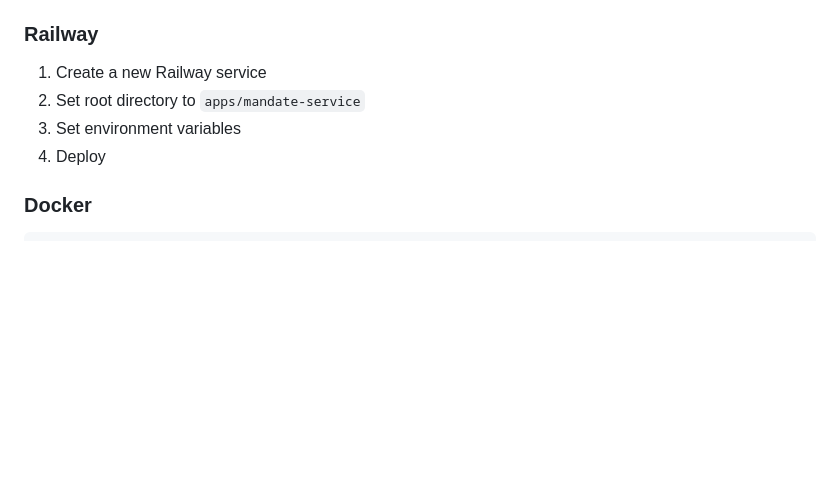
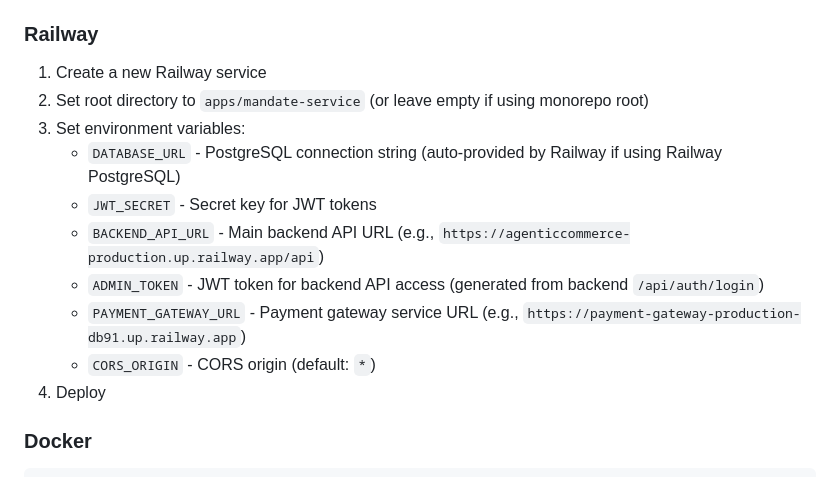
Before and after one commit to saji1970/AgenticCommerce, a Markdown page: MANDATE_SERVICE_SETUP.md, the part around the change. Rendered like a GitHub page; blank space fills up the shorter version.

Commit message:
docs: Update Railway deployment section with all required environment variables including PAYMENT_GATEWAY_URL

```diff
--- a/MANDATE_SERVICE_SETUP.md
+++ b/MANDATE_SERVICE_SETUP.md
@@ -145,8 +145,14 @@ const { data: agentApps } = await response.json();
 ### Railway
 
 1. Create a new Railway service
-2. Set root directory to `apps/mandate-service`
-3. Set environment variables
+2. Set root directory to `apps/mandate-service` (or leave empty if using monorepo root)
+3. Set environment variables:
+   - `DATABASE_URL` - PostgreSQL connection string (auto-provided by Railway if using Railway PostgreSQL)
+   - `JWT_SECRET` - Secret key for JWT tokens
+   - `BACKEND_API_URL` - Main backend API URL (e.g., `https://agenticcommerce-production.up.railway.app/api`)
+   - `ADMIN_TOKEN` - JWT token for backend API access (generated from backend `/api/auth/login`)
+   - `PAYMENT_GATEWAY_URL` - Payment gateway service URL (e.g., `https://payment-gateway-production-db91.up.railway.app`)
+   - `CORS_ORIGIN` - CORS origin (default: `*`)
 4. Deploy
 
 ### Docker
```
